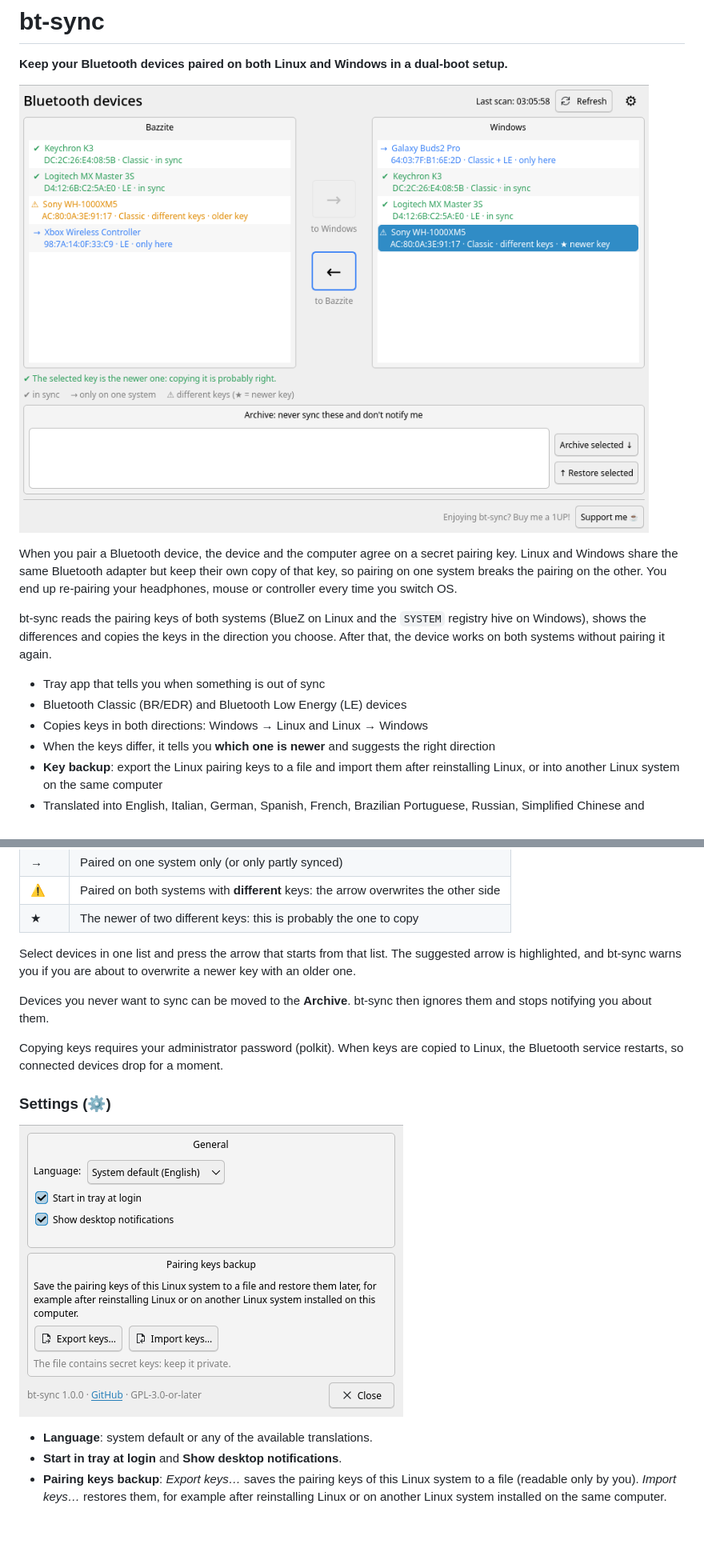
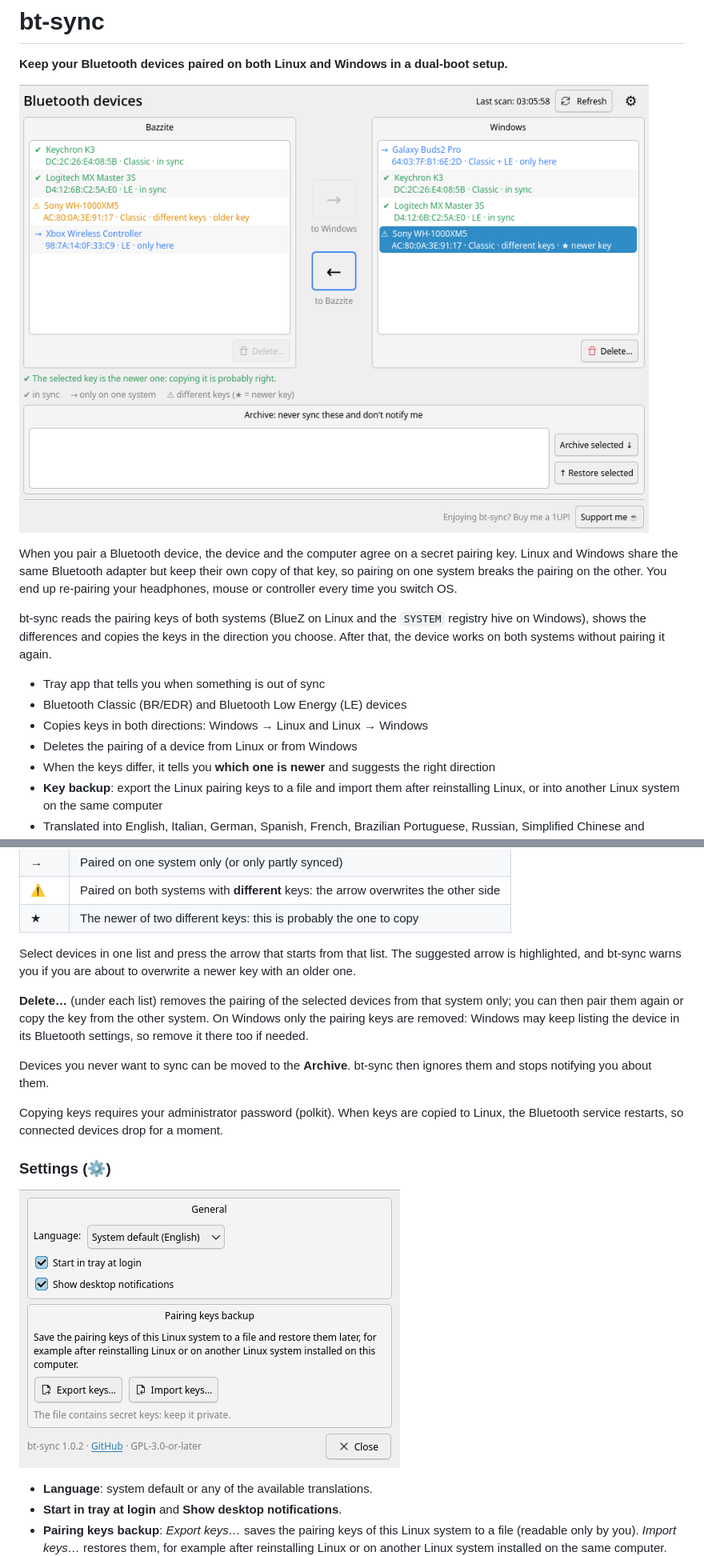
Before and after one commit to Eraser-025/bt-sync, a Markdown page: README.md, 2 parts joined by grey strips. Shown at 80% size. GitHub-like rendering; pictures changed too: docs/screenshot.png, docs/settings.png; blank space fills up the shorter version.

```diff
--- a/README.md
+++ b/README.md
@@ -18,6 +18,7 @@ without pairing it again.
 - Tray app that tells you when something is out of sync
 - Bluetooth Classic (BR/EDR) and Bluetooth Low Energy (LE) devices
 - Copies keys in both directions: Windows → Linux and Linux → Windows
+- Deletes the pairing of a device from Linux or from Windows
 - When the keys differ, it tells you **which one is newer** and suggests the
   right direction
 - **Key backup**: export the Linux pairing keys to a file and import them after
@@ -147,6 +148,11 @@ Select devices in one list and press the arrow that starts from that list. The
 suggested arrow is highlighted, and bt-sync warns you if you are about to
 overwrite a newer key with an older one.
 
+**Delete…** (under each list) removes the pairing of the selected devices from
+that system only; you can then pair them again or copy the key from the other
+system. On Windows only the pairing keys are removed: Windows may keep listing
+the device in its Bluetooth settings, so remove it there too if needed.
+
 Devices you never want to sync can be moved to the **Archive**. bt-sync then
 ignores them and stops notifying you about them.
 
```
Also changed, not shown: other parts of README.md (+2 -0 lines), CHANGELOG.md (+8 -0 lines), 14 other files.
